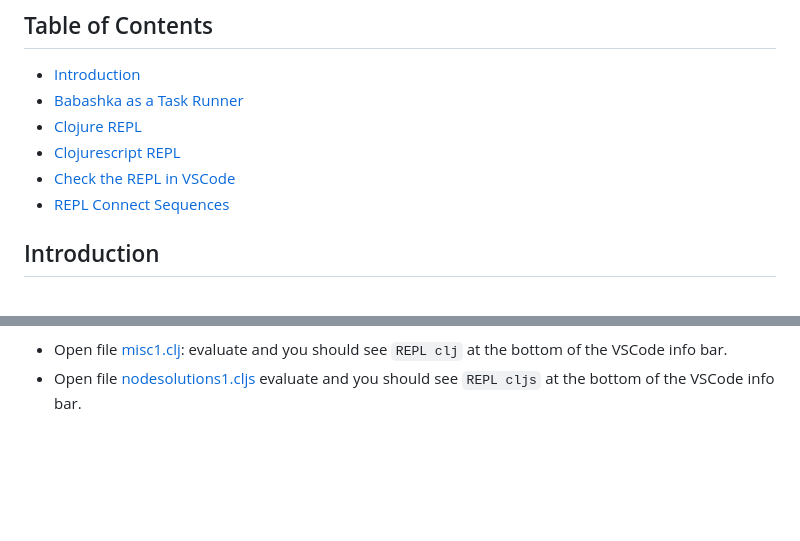
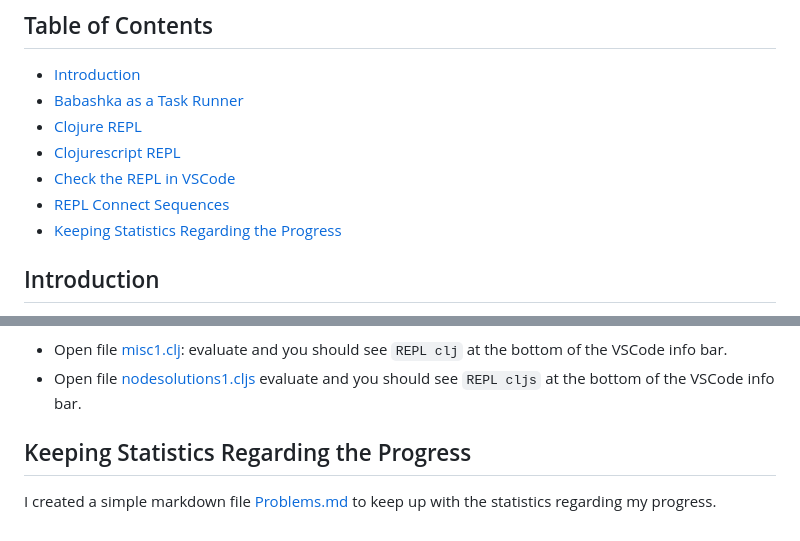
Before and after one commit to karimarttila/my4clojure, a Markdown page: README.md, 2 parts joined by grey strips. Drawn GitHub-style; blank space fills up the shorter version.

Commit message:
Problems.md file for keeping statistics

```diff
--- a/README.md
+++ b/README.md
@@ -7,6 +7,7 @@
 - [Clojurescript REPL](#clojurescript-repl)
 - [Check the REPL in VSCode](#check-the-repl-in-vscode)
 - [REPL Connect Sequences](#repl-connect-sequences)
+- [Keeping Statistics Regarding the Progress](#keeping-statistics-regarding-the-progress)
 
 ## Introduction
 
@@ -156,3 +157,8 @@ Test:
 
 - Open file [misc1.clj](scratch/misc1.clj): evaluate and you should see `REPL clj` at the bottom of the VSCode info bar.
 - Open file [nodesolutions1.cljs](src/cljs/nodesolutions1.cljs) evaluate and you should see `REPL cljs` at the bottom of the VSCode info bar.
+
+
+## Keeping Statistics Regarding the Progress
+
+I created a simple markdown file [Problems.md](./Problems.md) to keep up with the statistics regarding my progress.
```
Also changed, not shown: Problems.md (added, +153 -0 lines).
